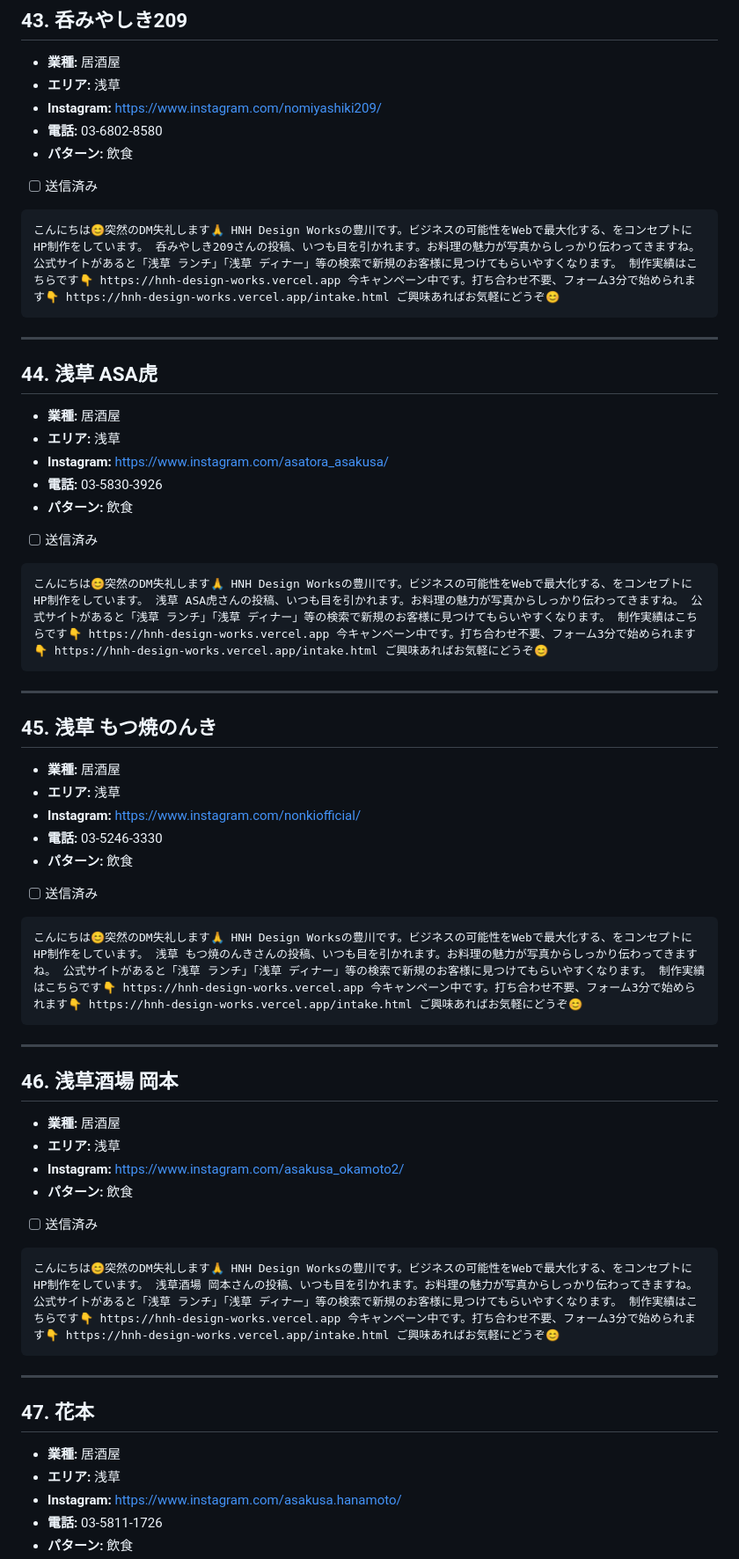
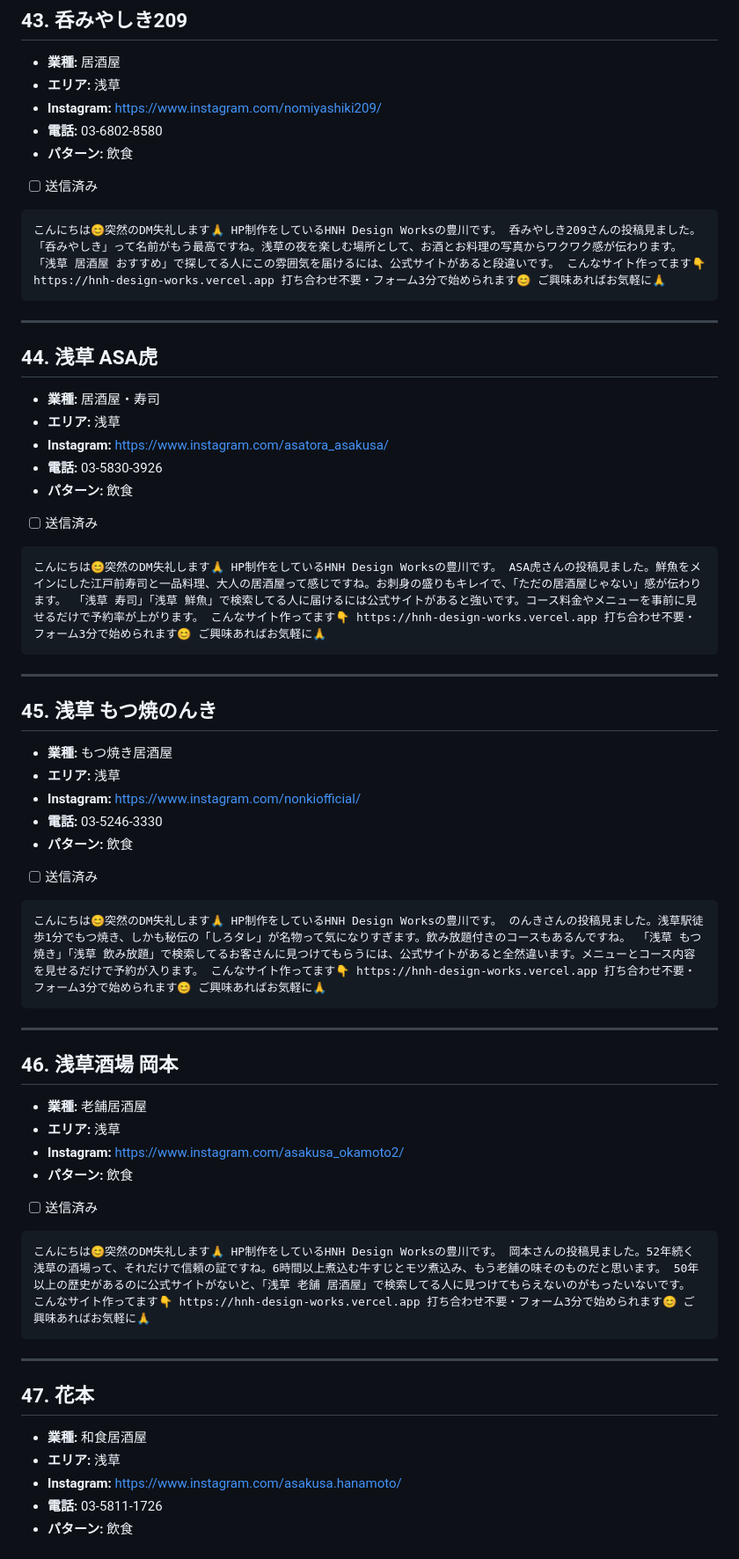
Before and after one commit to nttt-rgb/hnh-design-works-, a Markdown page: campaigns/direct_outreach/dm_send_list.md, the part around one of its changes. Shown at 88% size. GitHub-like rendering.

````diff
--- a/campaigns/direct_outreach/dm_send_list.md
+++ b/campaigns/direct_outreach/dm_send_list.md
@@ -645,14 +645,14 @@
 - [ ] 送信済み
 
 ```
-こんにちは😊突然のDM失礼します🙏 HNH Design Worksの豊川です。ビジネスの可能性をWebで最大化する、をコンセプトにHP制作をしています。 呑みやしき209さんの投稿、いつも目を引かれます。お料理の魅力が写真からしっかり伝わってきますね。 公式サイトがあると「浅草 ランチ」「浅草 ディナー」等の検索で新規のお客様に見つけてもらいやすくなります。 制作実績はこちらです👇 https://hnh-design-works.vercel.app 今キャンペーン中です。打ち合わせ不要、フォーム3分で始められます👇 https://hnh-design-works.vercel.app/intake.html ご興味あればお気軽にどうぞ😊
+こんにちは😊突然のDM失礼します🙏 HP制作をしているHNH Design Worksの豊川です。 呑みやしき209さんの投稿見ました。「呑みやしき」って名前がもう最高ですね。浅草の夜を楽しむ場所として、お酒とお料理の写真からワクワク感が伝わります。 「浅草 居酒屋 おすすめ」で探してる人にこの雰囲気を届けるには、公式サイトがあると段違いです。 こんなサイト作ってます👇 https://hnh-design-works.vercel.app 打ち合わせ不要・フォーム3分で始められます😊 ご興味あればお気軽に🙏
 ```
 
 ---
 
 ## 44. 浅草 ASA虎
 
-- **業種:** 居酒屋
+- **業種:** 居酒屋・寿司
 - **エリア:** 浅草
 - **Instagram:** https://www.instagram.com/asatora_asakusa/
 - **電話:** 03-5830-3926
@@ -660,14 +660,14 @@
 - [ ] 送信済み
 
 ```
-こんにちは😊突然のDM失礼します🙏 HNH Design Worksの豊川です。ビジネスの可能性をWebで最大化する、をコンセプトにHP制作をしています。 浅草 ASA虎さんの投稿、いつも目を引かれます。お料理の魅力が写真からしっかり伝わってきますね。 公式サイトがあると「浅草 ランチ」「浅草 ディナー」等の検索で新規のお客様に見つけてもらいやすくなります。 制作実績はこちらです👇 https://hnh-design-works.vercel.app 今キャンペーン中です。打ち合わせ不要、フォーム3分で始められます👇 https://hnh-design-works.vercel.app/intake.html ご興味あればお気軽にどうぞ😊
+こんにちは😊突然のDM失礼します🙏 HP制作をしているHNH Design Worksの豊川です。 ASA虎さんの投稿見ました。鮮魚をメインにした江戸前寿司と一品料理、大人の居酒屋って感じですね。お刺身の盛りもキレイで、「ただの居酒屋じゃない」感が伝わります。 「浅草 寿司」「浅草 鮮魚」で検索してる人に届けるには公式サイトがあると強いです。コース料金やメニューを事前に見せるだけで予約率が上がります。 こんなサイト作ってます👇 https://hnh-design-works.vercel.app 打ち合わせ不要・フォーム3分で始められます😊 ご興味あればお気軽に🙏
 ```
 
 ---
 
 ## 45. 浅草 もつ焼のんき
 
-- **業種:** 居酒屋
+- **業種:** もつ焼き居酒屋
 - **エリア:** 浅草
 - **Instagram:** https://www.instagram.com/nonkiofficial/
 - **電話:** 03-5246-3330
@@ -675,28 +675,28 @@
 - [ ] 送信済み
 
 ```
-こんにちは😊突然のDM失礼します🙏 HNH Design Worksの豊川です。ビジネスの可能性をWebで最大化する、をコンセプトにHP制作をしています。 浅草 もつ焼のんきさんの投稿、いつも目を引かれます。お料理の魅力が写真からしっかり伝わってきますね。 公式サイトがあると「浅草 ランチ」「浅草 ディナー」等の検索で新規のお客様に見つけてもらいやすくなります。 制作実績はこちらです👇 https://hnh-design-works.vercel.app 今キャンペーン中です。打ち合わせ不要、フォーム3分で始められます👇 https://hnh-design-works.vercel.app/intake.html ご興味あればお気軽にどうぞ😊
+こんにちは😊突然のDM失礼します🙏 HP制作をしているHNH Design Worksの豊川です。 のんきさんの投稿見ました。浅草駅徒歩1分でもつ焼き、しかも秘伝の「しろタレ」が名物って気になりすぎます。飲み放題付きのコースもあるんですね。 「浅草 もつ焼き」「浅草 飲み放題」で検索してるお客さんに見つけてもらうには、公式サイトがあると全然違います。メニューとコース内容を見せるだけで予約が入ります。 こんなサイト作ってます👇 https://hnh-design-works.vercel.app 打ち合わせ不要・フォーム3分で始められます😊 ご興味あればお気軽に🙏
 ```
 
 ---
 
 ## 46. 浅草酒場 岡本
 
-- **業種:** 居酒屋
+- **業種:** 老舗居酒屋
 - **エリア:** 浅草
 - **Instagram:** https://www.instagram.com/asakusa_okamoto2/
 - **パターン:** 飲食
 - [ ] 送信済み
 
 ```
-こんにちは😊突然のDM失礼します🙏 HNH Design Worksの豊川です。ビジネスの可能性をWebで最大化する、をコンセプトにHP制作をしています。 浅草酒場 岡本さんの投稿、いつも目を引かれます。お料理の魅力が写真からしっかり伝わってきますね。 公式サイトがあると「浅草 ランチ」「浅草 ディナー」等の検索で新規のお客様に見つけてもらいやすくなります。 制作実績はこちらです👇 https://hnh-design-works.vercel.app 今キャンペーン中です。打ち合わせ不要、フォーム3分で始められます👇 https://hnh-design-works.vercel.app/intake.html ご興味あればお気軽にどうぞ😊
+こんにちは😊突然のDM失礼します🙏 HP制作をしているHNH Design Worksの豊川です。 岡本さんの投稿見ました。52年続く浅草の酒場って、それだけで信頼の証ですね。6時間以上煮込む牛すじとモツ煮込み、もう老舗の味そのものだと思います。 50年以上の歴史があるのに公式サイトがないと、「浅草 老舗 居酒屋」で検索してる人に見つけてもらえないのがもったいないです。 こんなサイト作ってます👇 https://hnh-design-works.vercel.app 打ち合わせ不要・フォーム3分で始められます😊 ご興味あればお気軽に🙏
 ```
 
 ---
 
 ## 47. 花本
 
-- **業種:** 居酒屋
+- **業種:** 和食居酒屋
 - **エリア:** 浅草
 - **Instagram:** https://www.instagram.com/asakusa.hanamoto/
 - **電話:** 03-5811-1726
````
Also changed, not shown: other parts of campaigns/direct_outreach/dm_send_list.md (+42 -44 lines).
